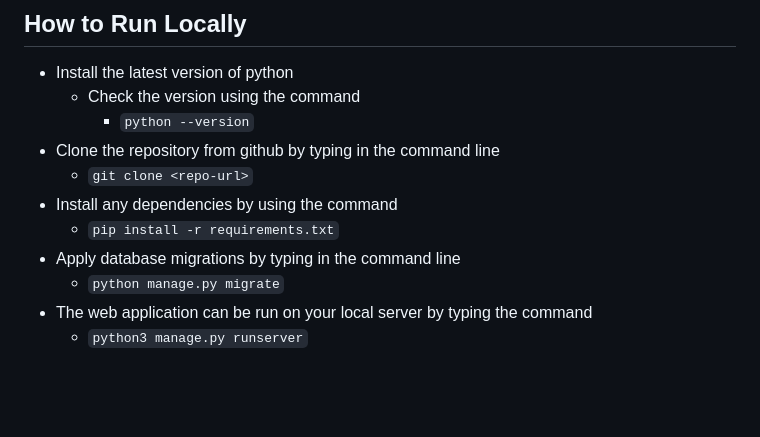
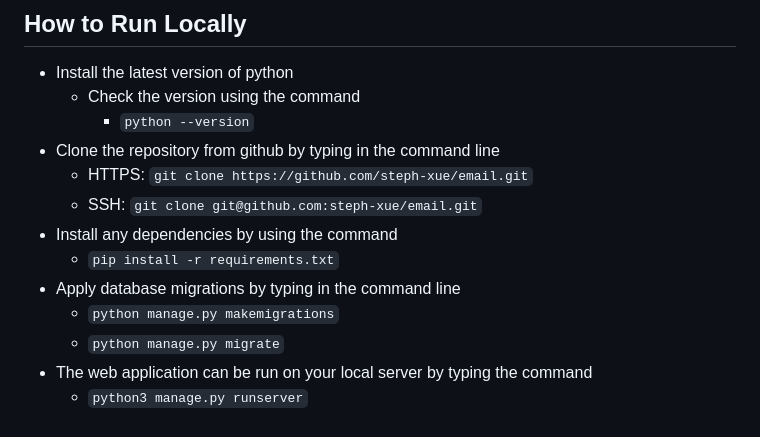
Before and after one commit to steph-xue/email, a Markdown page: README.md, the part around the change. GitHub-like rendering; blank space fills up the shorter version.

````diff
--- a/README.md
+++ b/README.md
@@ -89,10 +89,12 @@ The email project allows the user to view their mailbox and send emails in a ema
     - Check the version using the command
         - ```python --version```
 - Clone the repository from github by typing in the command line
-    - ```git clone <repo-url>```
+    - HTTPS: ```git clone https://github.com/steph-xue/email.git```
+    - SSH: ```git clone git@github.com:steph-xue/email.git```
 - Install any dependencies by using the command
     - ```pip install -r requirements.txt```
 - Apply database migrations by typing in the command line
+    - ```python manage.py makemigrations```
     - ```python manage.py migrate```
 - The web application can be run on your local server by typing the command
     - ```python3 manage.py runserver```
````
